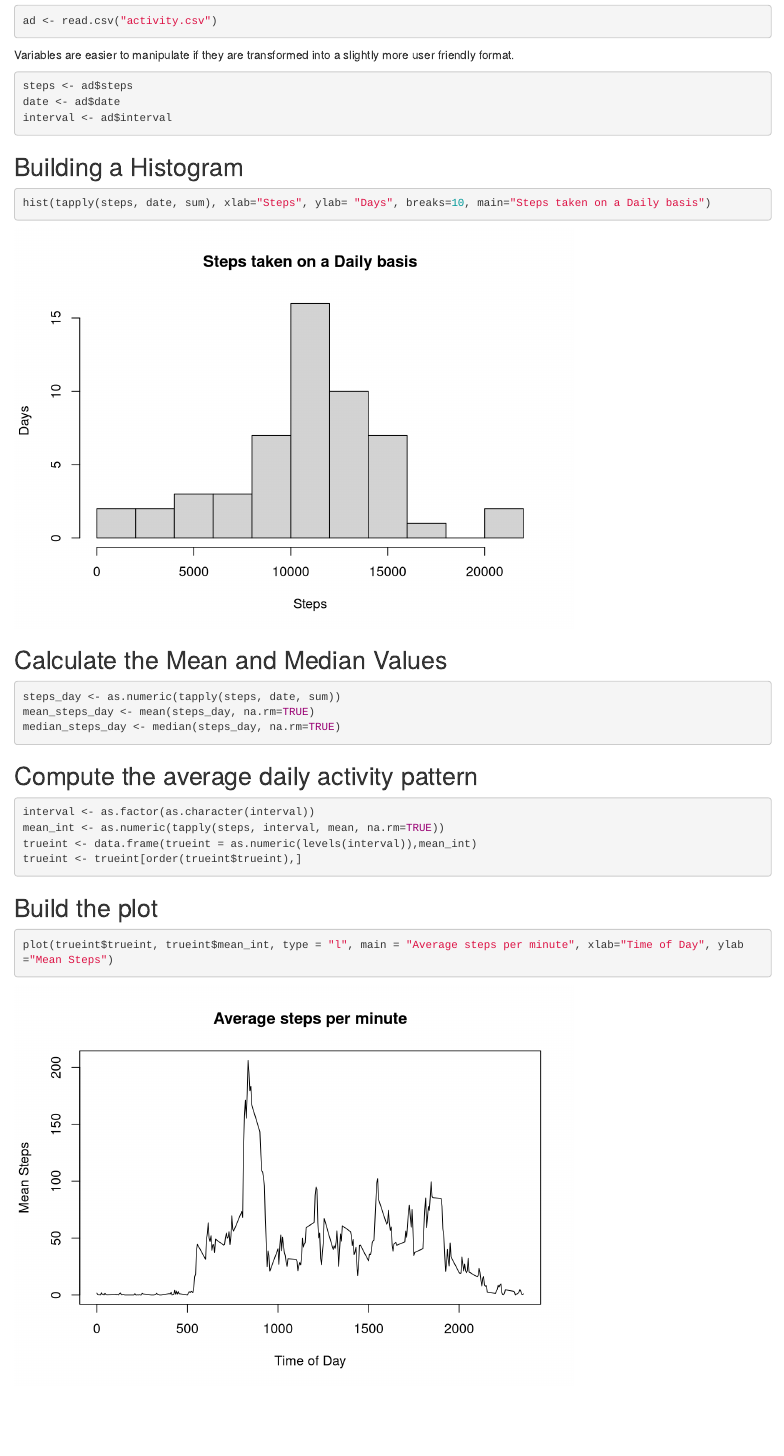
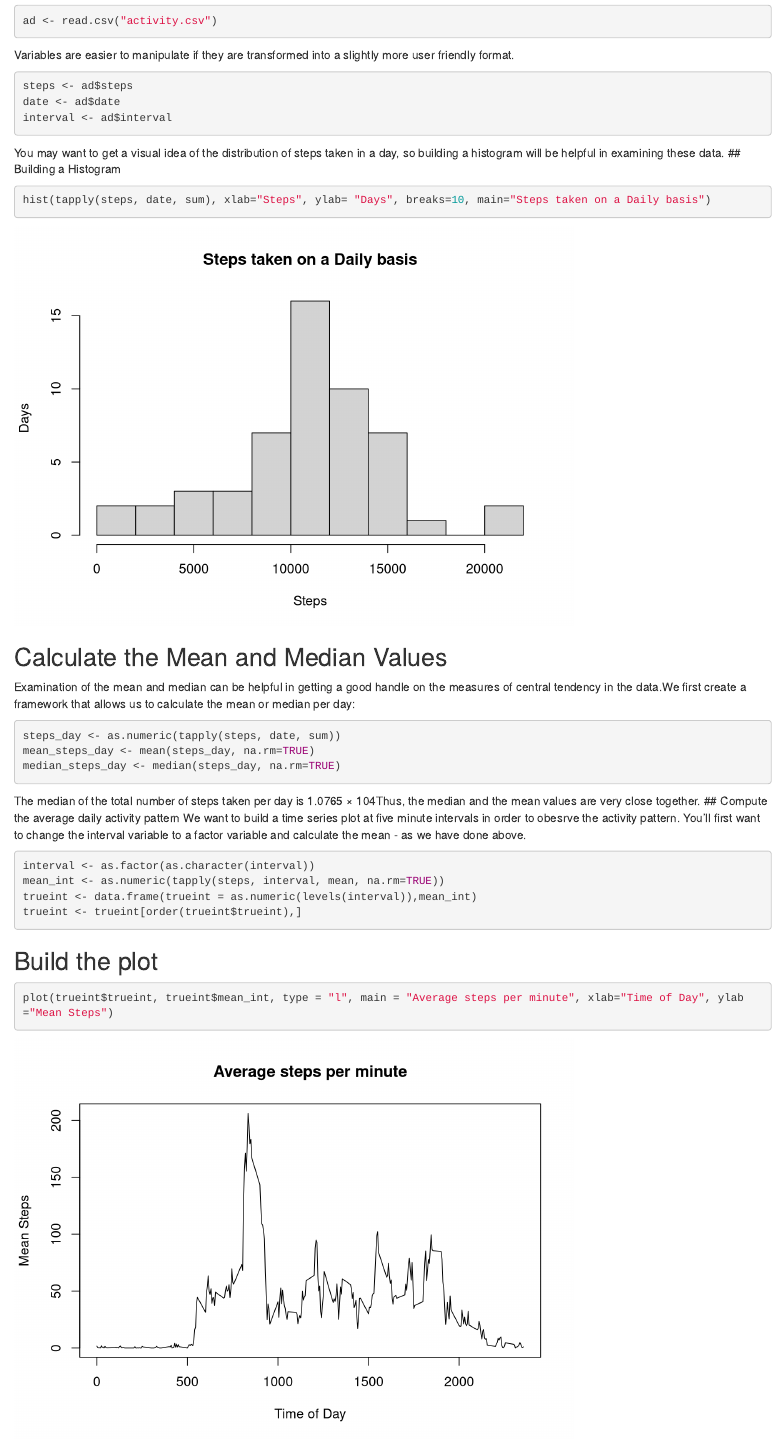
Before and after one commit to kjw101489/Activity-monitoring-data-, an R Markdown document (PA1_template.Rmd): the page in a window 1100 px wide, from 110 px down. Rendered offline with R 4.5, knitr and Pandoc, with nearby package versions; some code elsewhere in the file could not run offline.

Commit message:
Update PA1_template.Rmd

````diff
--- a/PA1_template.Rmd
+++ b/PA1_template.Rmd
@@ -9,17 +9,21 @@ steps <- ad$steps
 date <- ad$date
 interval <- ad$interval
 ```
+You may want to get a visual idea of the distribution of steps taken in a day, so building a histogram will be helpful in examining these data.
 ## Building a Histogram
 ```{r, echo=TRUE}
 hist(tapply(steps, date, sum), xlab="Steps", ylab= "Days", breaks=10, main="Steps taken on a Daily basis")
 ```
 ## Calculate the Mean and Median Values
+Examination of the mean and median can be helpful in getting a good handle on the measures of central tendency in the data.We first create a framework that allows us to calculate the mean or median per day:
 ```{r, echo=TRUE}
 steps_day <- as.numeric(tapply(steps, date, sum))
 mean_steps_day <- mean(steps_day, na.rm=TRUE)
 median_steps_day <- median(steps_day, na.rm=TRUE)
 ```
+The median of the total number of steps taken per day is 1.0765 × 104Thus, the median and the mean values are very close together.
 ## Compute the average daily activity pattern
+We want to build a time series plot at five minute intervals in order to obesrve the activity pattern.  You'll first want to change the interval variable to a factor variable and calculate the mean - as we have done above.
 ```{r, echo=TRUE}
 interval <- as.factor(as.character(interval))
 mean_int <- as.numeric(tapply(steps, interval, mean, na.rm=TRUE))
````
Also changed, not shown: PA1_template.Rmd (3 more changed lines).
